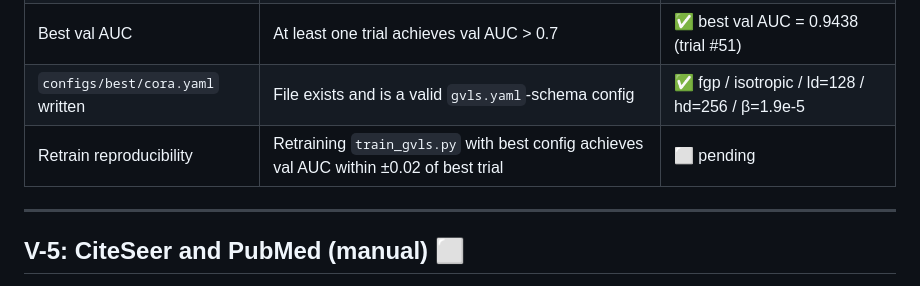
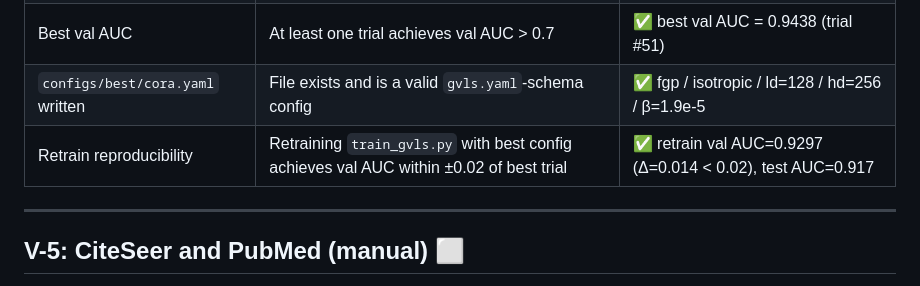
Before and after one commit to SMATousi/graph-vls, a Markdown page: specs/phase2/validation.md, the part around the change. GitHub-like rendering.

Commit message:
V-4: retrain reproducibility confirmed
Retraining with configs/model/best/cora.yaml yields val AUC=0.9297
vs NAS best 0.9438 (Δ=0.014 < 0.02 tolerance). Test AUC=0.917.
All V-4 checks now green.

Co-Authored-By: Claude Sonnet 4.6 <noreply@anthropic.com>

```diff
--- a/specs/phase2/validation.md
+++ b/specs/phase2/validation.md
@@ -43,7 +43,7 @@
 | Pruner is active | ≥ 20% of trials pruned at the halfway checkpoint | ✅ 50.9% pruned |
 | Best val AUC | At least one trial achieves val AUC > 0.7 | ✅ best val AUC = 0.9438 (trial #51) |
 | `configs/best/cora.yaml` written | File exists and is a valid `gvls.yaml`-schema config | ✅ fgp / isotropic / ld=128 / hd=256 / β=1.9e-5 |
-| Retrain reproducibility | Retraining `train_gvls.py` with best config achieves val AUC within ±0.02 of best trial | ⬜ pending |
+| Retrain reproducibility | Retraining `train_gvls.py` with best config achieves val AUC within ±0.02 of best trial | ✅ retrain val AUC=0.9297 (Δ=0.014 < 0.02), test AUC=0.917 |
 
 ---
 
```
